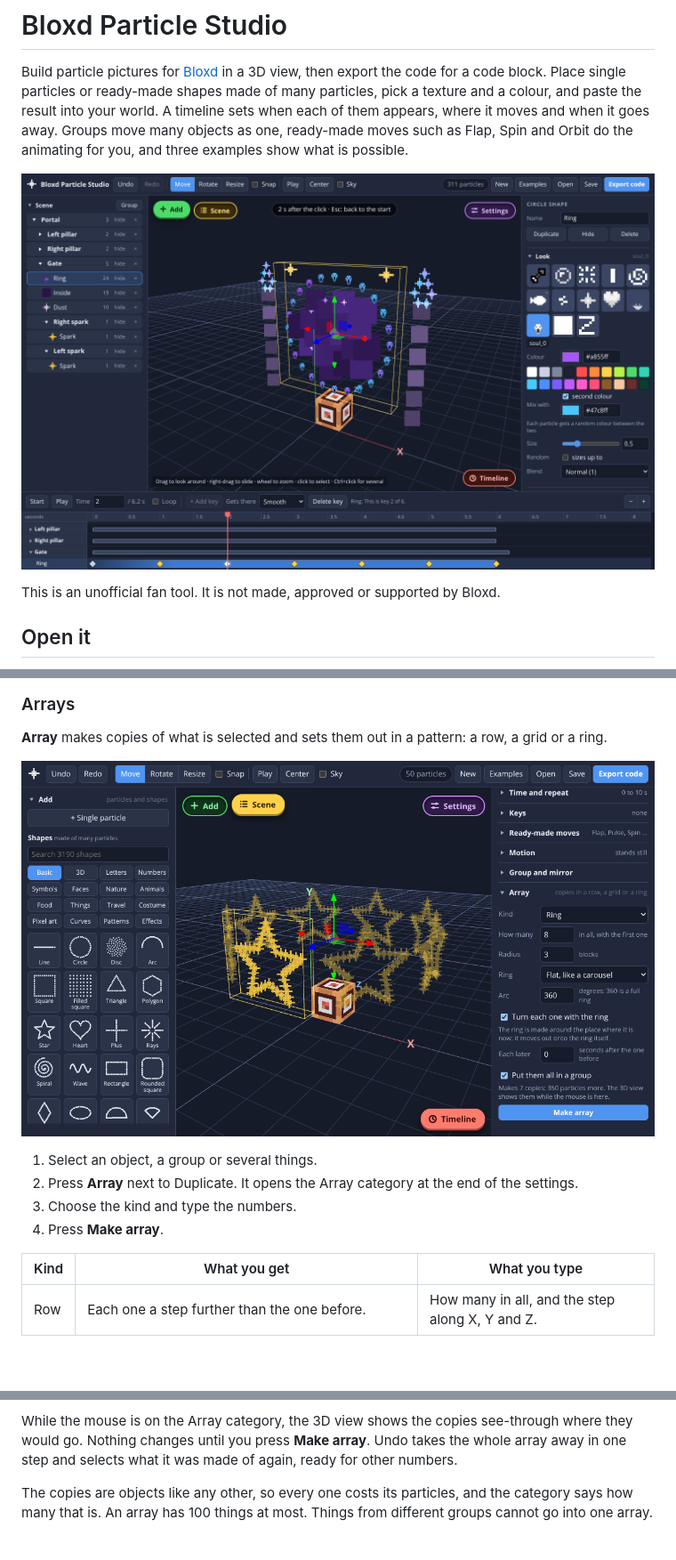
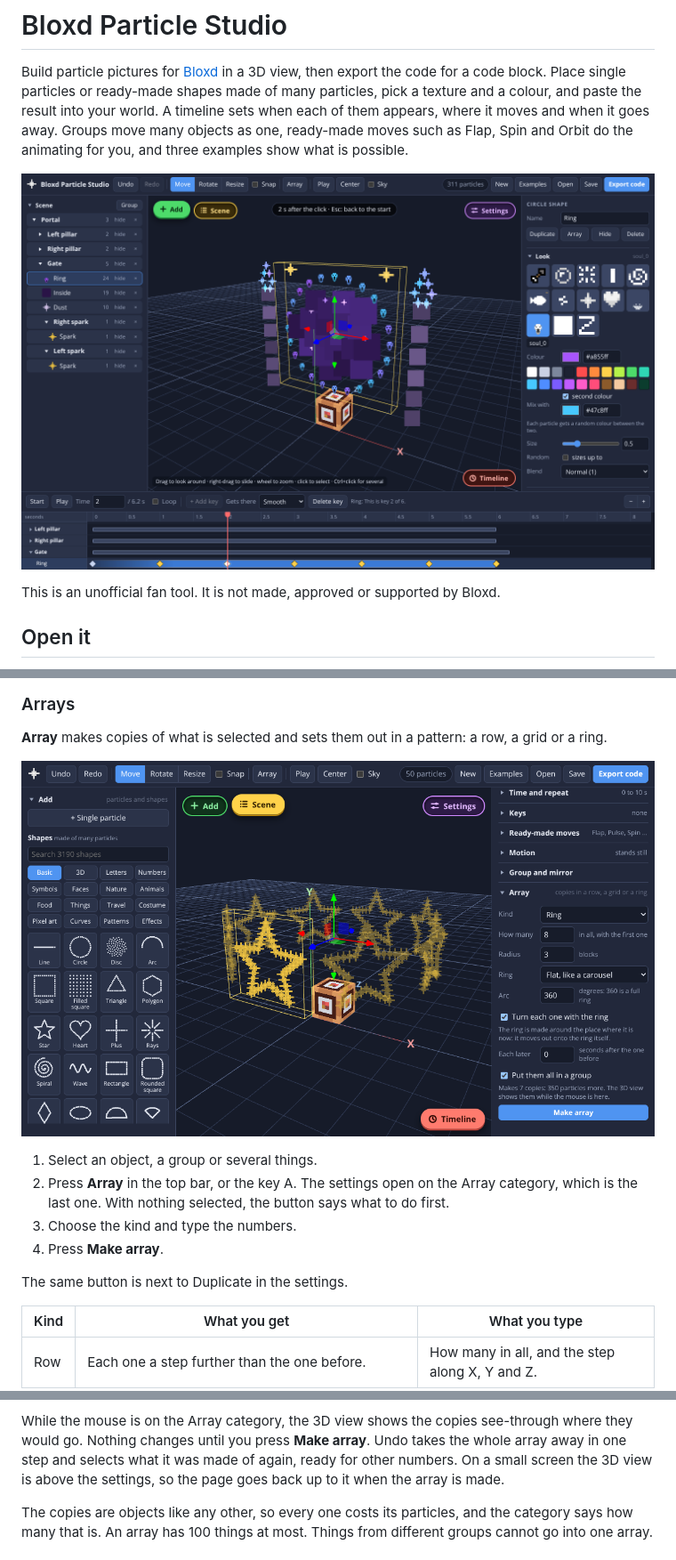
Before and after one commit to EPICOO00000/Bloxd-Particle-studio, a Markdown page: README.md, 3 parts joined by grey strips. Shown at 89% size. Drawn GitHub-style; pictures changed too: docs/array.png, docs/screenshot.png; blank space fills up the shorter version.

```diff
--- a/README.md
+++ b/README.md
@@ -213,10 +213,13 @@ row, a grid or a ring.
 ![A star with seven see-through copies in a ring around the place where it stands, and the Array category of the settings on the right](docs/array.png)
 
 1. Select an object, a group or several things.
-2. Press **Array** next to Duplicate. It opens the Array category at the end
-   of the settings.
+2. Press **Array** in the top bar, or the key A. The settings open on the
+   Array category, which is the last one. With nothing selected, the button
+   says what to do first.
 3. Choose the kind and type the numbers.
 4. Press **Make array**.
+
+The same button is next to Duplicate in the settings.
 
 | Kind | What you get | What you type |
 |---|---|---|
@@ -241,7 +244,8 @@ copies stand next to the first one, all selected.
 While the mouse is on the Array category, the 3D view shows the copies
 see-through where they would go. Nothing changes until you press
 **Make array**. Undo takes the whole array away in one step and selects what
-it was made of again, ready for other numbers.
+it was made of again, ready for other numbers. On a small screen the 3D view
+is above the settings, so the page goes back up to it when the array is made.
 
 The copies are objects like any other, so every one costs its particles, and
 the category says how many that is. An array has 100 things at most. Things
```
Also changed, not shown: other parts of README.md (+15 -2 lines), docs/shapes.png, 8 other files.
